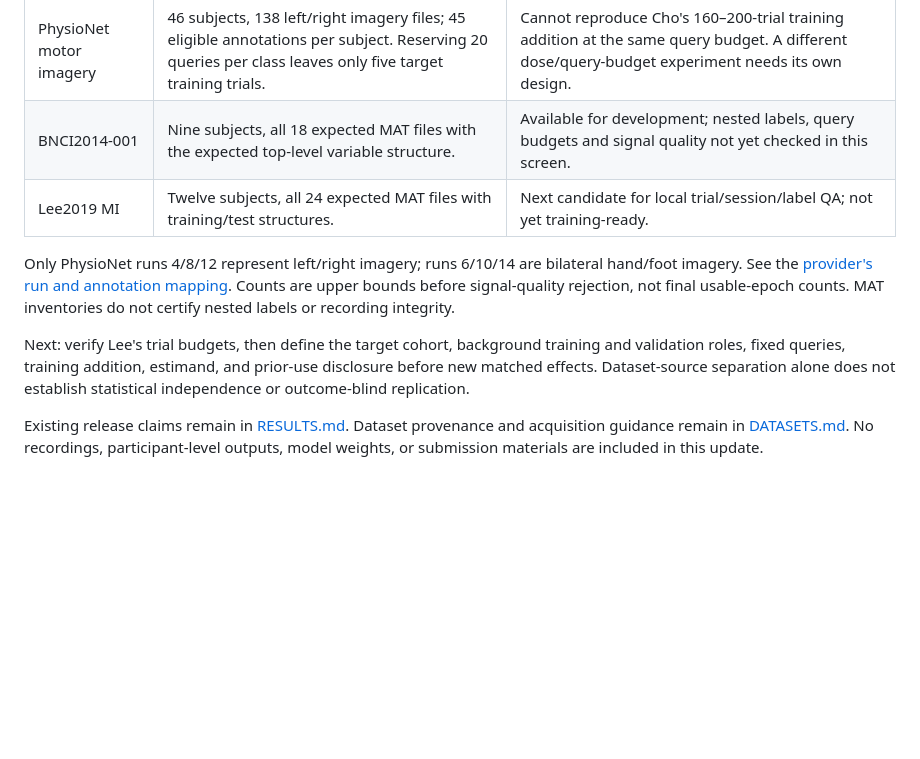
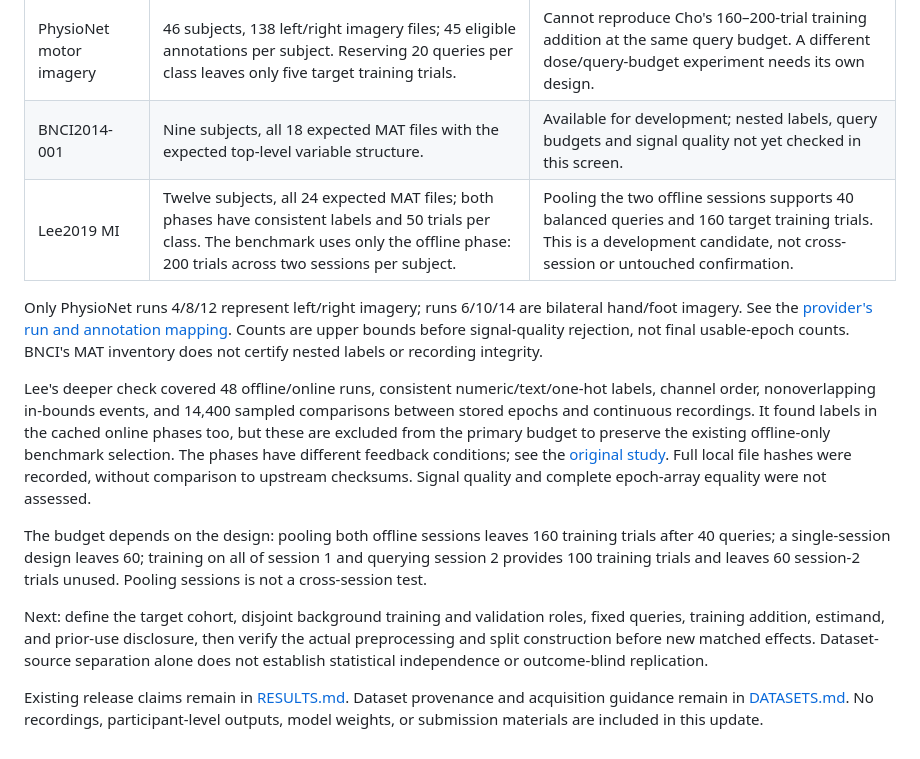
Before and after one commit to tienxion/eeg-privacy-benchmark, a Markdown page: docs/RESEARCH_LOG.md, the part around the change. Drawn GitHub-style; blank space fills up the shorter version.

Commit message:
Add verified Lee trial budgets to research log

```diff
--- a/docs/RESEARCH_LOG.md
+++ b/docs/RESEARCH_LOG.md
@@ -48,18 +48,33 @@ and no model fitting. They are not untouched confirmation data.
 | --- | --- | --- |
 | PhysioNet motor imagery | 46 subjects, 138 left/right imagery files; 45 eligible annotations per subject. Reserving 20 queries per class leaves only five target training trials. | Cannot reproduce Cho's 160–200-trial training addition at the same query budget. A different dose/query-budget experiment needs its own design. |
 | BNCI2014-001 | Nine subjects, all 18 expected MAT files with the expected top-level variable structure. | Available for development; nested labels, query budgets and signal quality not yet checked in this screen. |
-| Lee2019 MI | Twelve subjects, all 24 expected MAT files with training/test structures. | Next candidate for local trial/session/label QA; not yet training-ready. |
+| Lee2019 MI | Twelve subjects, all 24 expected MAT files; both phases have consistent labels and 50 trials per class. The benchmark uses only the offline phase: 200 trials across two sessions per subject. | Pooling the two offline sessions supports 40 balanced queries and 160 target training trials. This is a development candidate, not cross-session or untouched confirmation. |
 
 Only PhysioNet runs 4/8/12 represent left/right imagery; runs 6/10/14 are
 bilateral hand/foot imagery. See the [provider's run and annotation
 mapping](https://archive.physionet.org/pn4/eegmmidb/). Counts are upper bounds before
-signal-quality rejection, not final usable-epoch counts. MAT inventories do not
-certify nested labels or recording integrity.
+signal-quality rejection, not final usable-epoch counts. BNCI's MAT inventory
+does not certify nested labels or recording integrity.
 
-Next: verify Lee's trial budgets, then define the target cohort, background
-training and validation roles, fixed queries, training addition, estimand, and
-prior-use disclosure before new matched effects. Dataset-source separation
-alone does not establish statistical independence or outcome-blind replication.
+Lee's deeper check covered 48 offline/online runs, consistent numeric/text/one-hot
+labels, channel order, nonoverlapping in-bounds events, and 14,400 sampled
+comparisons between stored epochs and continuous recordings. It found labels in
+the cached online phases too, but these are excluded from the primary budget to
+preserve the existing offline-only benchmark selection. The phases have different
+feedback conditions; see the [original study](https://doi.org/10.1093/gigascience/giz002).
+Full local file hashes were recorded, without comparison to upstream checksums.
+Signal quality and complete epoch-array equality were not assessed.
+
+The budget depends on the design: pooling both offline sessions leaves 160
+training trials after 40 queries; a single-session design leaves 60; training on
+all of session 1 and querying session 2 provides 100 training trials and leaves
+60 session-2 trials unused. Pooling sessions is not a cross-session test.
+
+Next: define the target cohort, disjoint background training and validation roles,
+fixed queries, training addition, estimand, and prior-use disclosure, then verify
+the actual preprocessing and split construction before new matched effects.
+Dataset-source separation alone does not establish statistical independence or
+outcome-blind replication.
 
 Existing release claims remain in [RESULTS.md](../RESULTS.md). Dataset provenance
 and acquisition guidance remain in [DATASETS.md](../DATASETS.md). No recordings,
```
